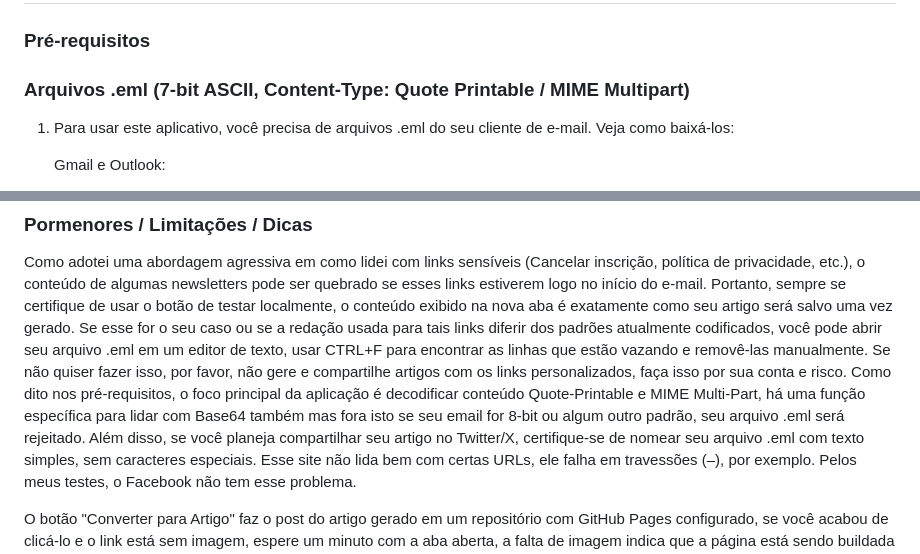
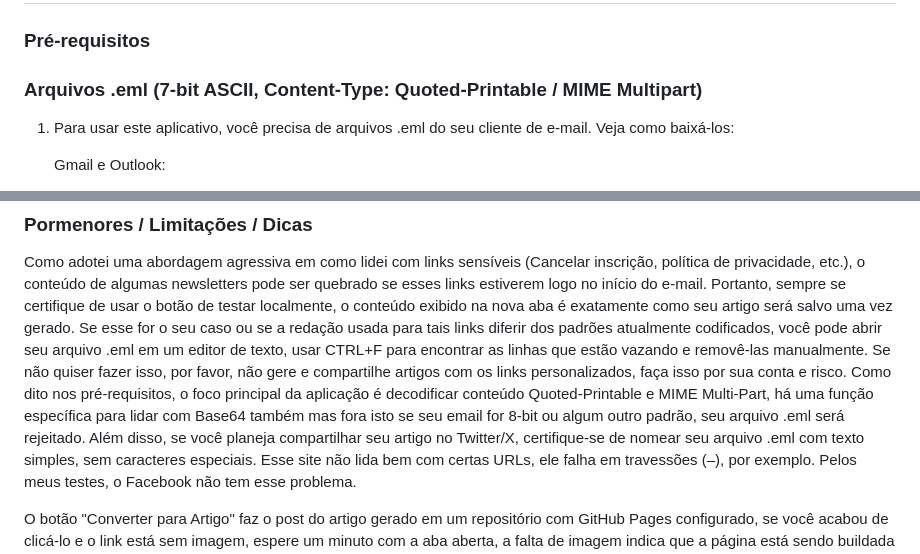
Before and after one commit to reneralmeida/newsletter2article, a Markdown page: readme.pt-br.md, 2 parts joined by grey strips. Rendered like a GitHub page.

```diff
--- a/readme.pt-br.md
+++ b/readme.pt-br.md
@@ -14,7 +14,7 @@ Tudo que não está dentro das tags html é limpo da memória após o processame
 
 ### Pré-requisitos
 
-### Arquivos .eml (7-bit ASCII, Content-Type: Quote Printable / MIME Multipart)
+### Arquivos .eml (7-bit ASCII, Content-Type: Quoted-Printable / MIME Multipart)
 
  1. Para usar este aplicativo, você precisa de arquivos .eml do seu cliente de e-mail. Veja como baixá-los:
 
@@ -60,7 +60,7 @@ npx browserify script.js -o bundle.js
 ### Pormenores / Limitações / Dicas
 
 Como adotei uma abordagem agressiva em como lidei com links sensíveis (Cancelar inscrição, política de privacidade, etc.), o conteúdo de algumas newsletters pode ser quebrado se esses links estiverem logo no início do e-mail. Portanto, sempre se certifique de usar o botão de testar localmente, o conteúdo exibido na nova aba é exatamente como seu artigo será salvo uma vez gerado. Se esse for o seu caso ou se a redação usada para tais links diferir dos padrões atualmente codificados, você pode abrir seu arquivo .eml em um editor de texto, usar CTRL+F para encontrar as linhas que estão vazando e removê-las manualmente. Se não quiser fazer isso, por favor, não gere e compartilhe artigos com os links personalizados, faça isso por sua conta e risco.
-Como dito nos pré-requisitos, o foco principal da aplicação é decodificar conteúdo Quote-Printable e MIME Multi-Part, há uma função específica para lidar com Base64 também mas fora isto se seu email for 8-bit ou algum outro padrão, seu arquivo .eml será rejeitado.
+Como dito nos pré-requisitos, o foco principal da aplicação é decodificar conteúdo Quoted-Printable e MIME Multi-Part, há uma função específica para lidar com Base64 também mas fora isto se seu email for 8-bit ou algum outro padrão, seu arquivo .eml será rejeitado.
 Além disso, se você planeja compartilhar seu artigo no Twitter/X, certifique-se de nomear seu arquivo .eml com texto simples, sem caracteres especiais. Esse site não lida bem com certas URLs, ele falha em travessões (–), por exemplo. Pelos meus testes, o Facebook não tem esse problema.
 
 O botão "Converter para Artigo" faz o post do artigo gerado em um repositório com GitHub Pages configurado, se você acabou de clicá-lo e o link está sem imagem, espere um minuto com a aba aberta, a falta de imagem indica que a página está sendo buildada pelo GitHub.
```
Also changed, not shown: README.md (+2 -2 lines).
